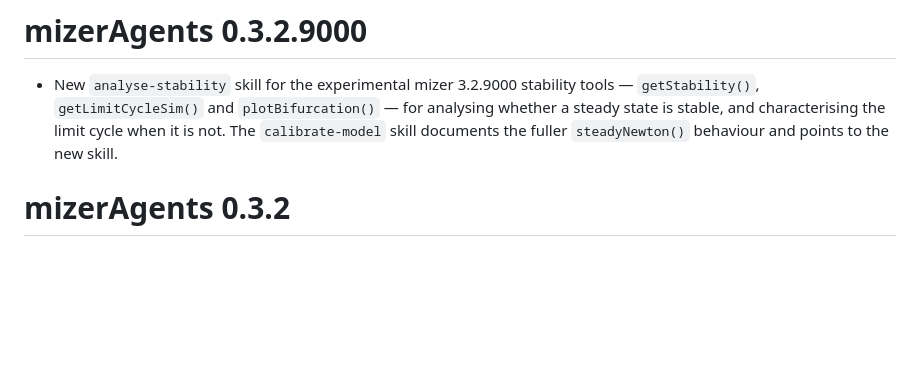
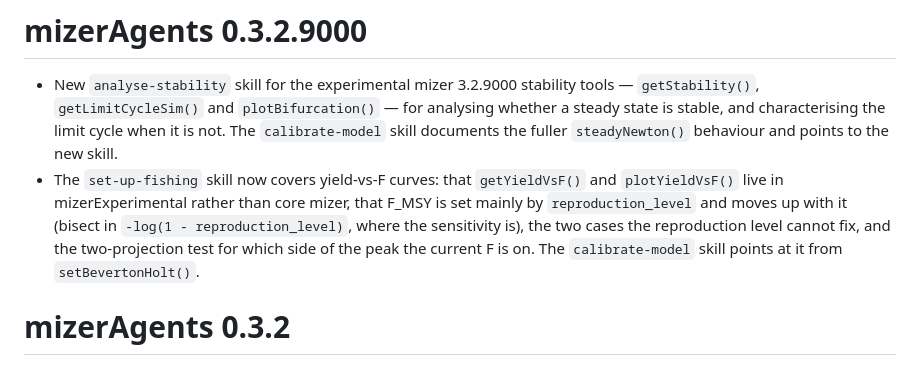
Before and after one commit to sizespectrum/mizerAgents, a Markdown page: NEWS.md, the part around the change. GitHub-like rendering; blank space fills up the shorter version.

Commit message:
Nightly skill review: yield-vs-F curves and what sets F_MSY
From a mizerEcopath session that tuned each species' reproduction level so that
the maximum of its yield-vs-F curve sits near the fishing mortality the species
currently experiences. The lessons are about mizer and mizerExperimental in
general, and nothing in the bundled skills mentioned yield curves or F_MSY.

* `set-up-fishing` gains a **Yield vs fishing mortality** section: that
  `getYieldVsF()` and `plotYieldVsF()` are in **mizerExperimental**, not core
  mizer (the session lost a round trip to a failed `?mizer::plotYieldVsF`
  lookup); that each point on the curve runs the model to steady state and so a
  curve is expensive; that F_MSY is governed mainly by `reproduction_level`
  rather than by the fishing setup, moving up monotonically with it and with
  nearly all the movement close to 1 — hence bisect in
  `-log(1 - reproduction_level)`.

* The same section records the two cases the reproduction level cannot fix,
  both hit in that session: F_MSY is bounded above (a peak still below current F
  at `reproduction_level` → 1 means the species is fished above F_MSY), and a
  species with near-zero catchability has its peak far above current F at every
  level. It also records the cheap two-projection test — compare yield at
  `F/1.25` and `F*1.25` — for which side of the peak the current F is on, and
  the need to re-check after a sweep because tuning one species shifts the
  others' curves.

* `calibrate-model` now says, where it documents `setBevertonHolt()`, that the
  reproduction level is the main control on where F_MSY lies, and points at
  `set-up-fishing` rather than repeating it.

```diff
--- a/NEWS.md
+++ b/NEWS.md
@@ -5,6 +5,13 @@
   analysing whether a steady state is stable, and characterising the limit cycle
   when it is not. The `calibrate-model` skill documents the fuller
   `steadyNewton()` behaviour and points to the new skill.
+* The `set-up-fishing` skill now covers yield-vs-F curves: that `getYieldVsF()`
+  and `plotYieldVsF()` live in mizerExperimental rather than core mizer, that
+  F_MSY is set mainly by `reproduction_level` and moves up with it (bisect in
+  `-log(1 - reproduction_level)`, where the sensitivity is), the two cases the
+  reproduction level cannot fix, and the two-projection test for which side of
+  the peak the current F is on. The `calibrate-model` skill points at it from
+  `setBevertonHolt()`.
 
 # mizerAgents 0.3.2
 
```
Also changed, not shown: 2 other files.
